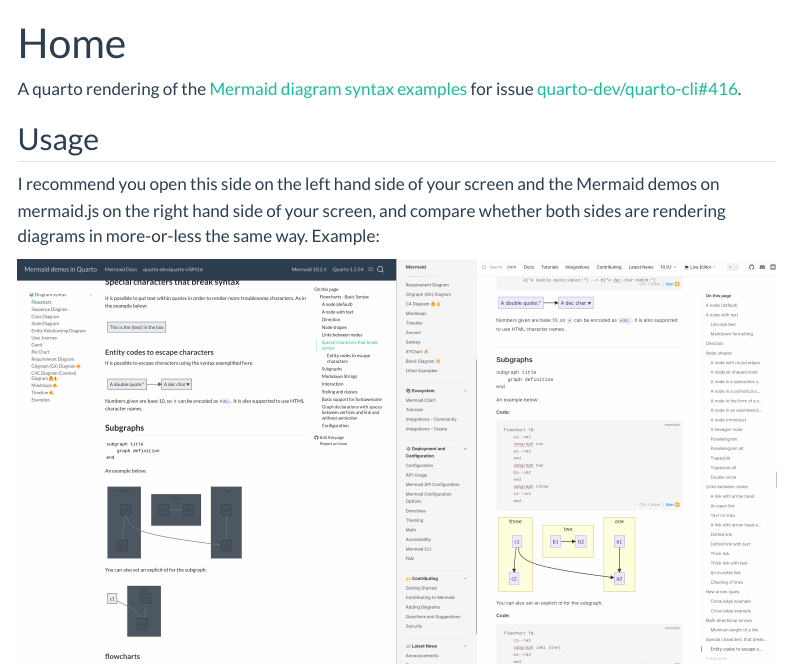
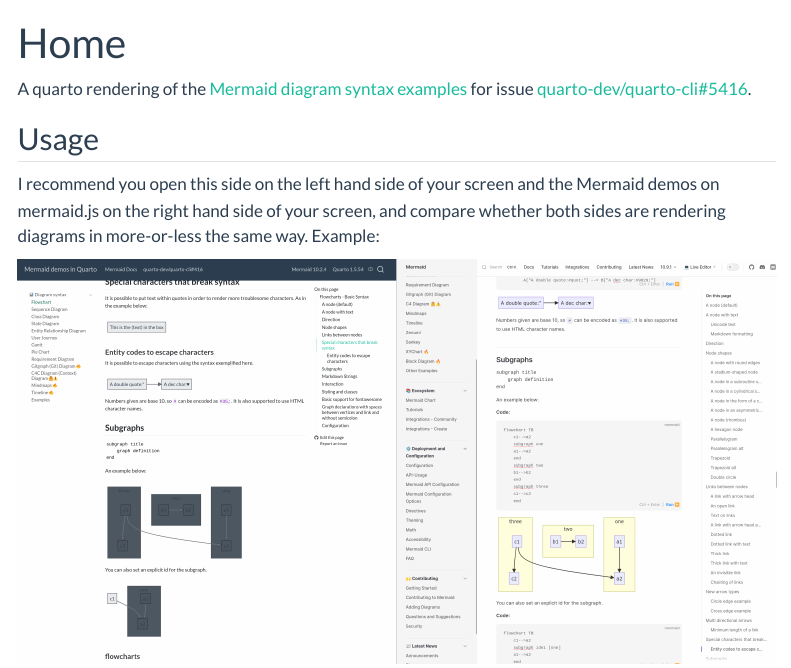
Before and after one commit to data-intuitive/mermaid-demos-in-quarto, a Quarto document (index.qmd): the page in a window 1100 px wide, from its top. Rendered offline with R 4.5, knitr and Pandoc in place of Quarto, with nearby package versions; menus at the side of the page are left out.

Commit message:
update metadata

```diff
--- a/_quarto.yml
+++ b/_quarto.yml
@@ -10,11 +10,13 @@
     left:
       - text: Mermaid Docs
         href: https://mermaid.js.org/syntax/flowchart.html
-      - text: quarto-dev/quarto-cli#416
-        href: https://github.com/quarto-dev/quarto-cli/issues/5416
     right:
       - text: Mermaid 10.2.4
+        href: https://github.com/mermaid-js/mermaid/releases/tag/v10.2.4
       - text: Quarto 1.5.54
+        href: https://github.com/quarto-dev/quarto-cli/releases/tag/v1.5.54
+      - icon: github
+        href: https://github.com/data-intuitive/mermaid-demos-in-quarto
 
   sidebar:
     contents:
--- a/index.qmd
+++ b/index.qmd
@@ -2,7 +2,7 @@
 title: "Home"
 ---
 
-A quarto rendering of the [Mermaid diagram syntax examples](https://mermaid.js.org/syntax/flowchart.html) for issue [quarto-dev/quarto-cli#416](https://github.com/quarto-dev/quarto-cli/issues/5416).
+A quarto rendering of the [Mermaid diagram syntax examples](https://mermaid.js.org/syntax/flowchart.html) for issue [quarto-dev/quarto-cli#5416](https://github.com/quarto-dev/quarto-cli/issues/5416).
 
 ## Usage
 
```
Also changed, not shown: README.md.
